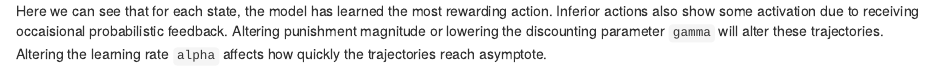
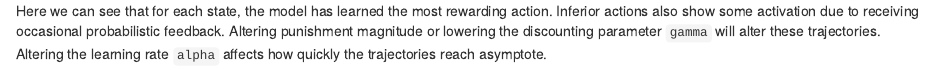
Before and after one commit to russell-j-boag/rl, an R Markdown document (Q-learning.Rmd): the page in a window 1100 px wide, from 4850 px down. Rendered offline with R 4.5, knitr and Pandoc, with nearby package versions; code that draws random numbers runs with fixed seeds of ours.

Commit message:
Update text

````diff
--- a/Q-learning.Rmd
+++ b/Q-learning.Rmd
@@ -199,5 +199,5 @@ df %>% ggplot() +
 ```
 
 Here we can see that for each state, the model has learned the most rewarding action.
-Inferior actions also show some activation due to receiving occaisional probabilistic feedback.
+Inferior actions also show some activation due to receiving occasional probabilistic feedback.
 Altering punishment magnitude or lowering the discounting parameter `gamma` will alter these trajectories. Altering the learning rate `alpha` affects how quickly the trajectories reach asymptote.
````
Also changed, not shown: Q-learning.html (deleted).
